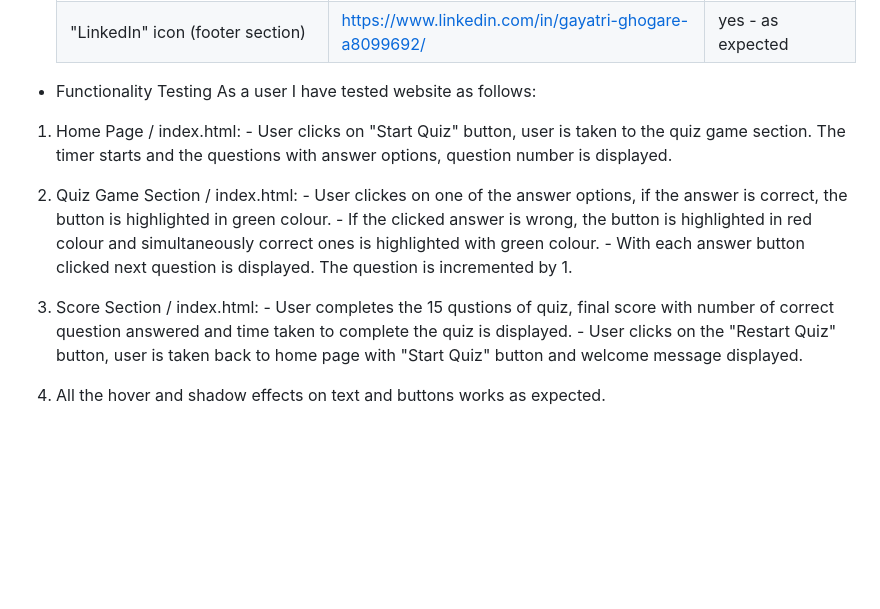
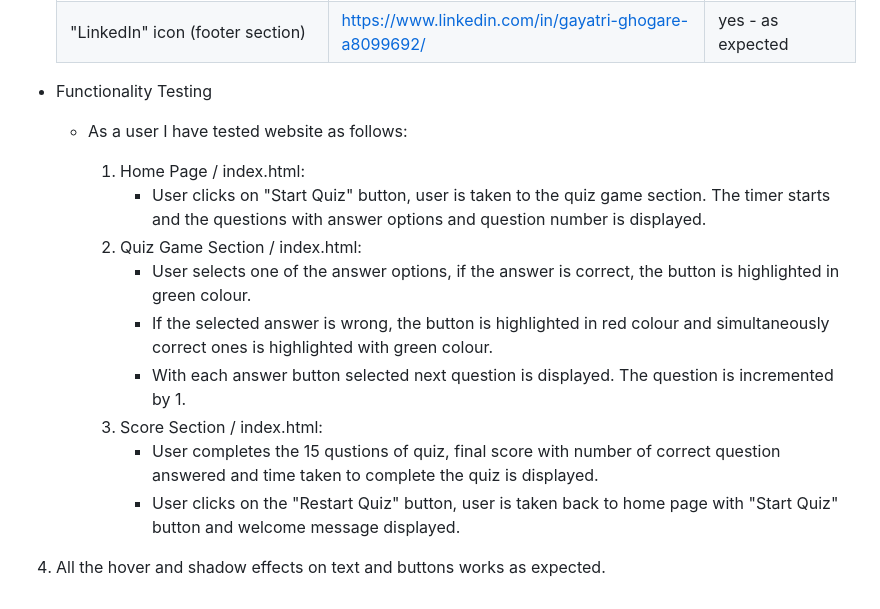
Before and after one commit to gayatrig19/the-frozen-heart-quiz, a Markdown page: README.md, the part around the change. Drawn GitHub-style; blank space fills up the shorter version.

Commit message:
Refactor the functionality testing

```diff
--- a/README.md
+++ b/README.md
@@ -224,16 +224,16 @@ Manual testing is performed to ensure website performs well on different browser
   | "LinkedIn" icon (footer section)             |  <https://www.linkedin.com/in/gayatri-ghogare-a8099692/> | yes - as expected  |
 
 - Functionality Testing
-  As a user I have tested website as follows:
+  - As a user I have tested website as follows:
 
-1. Home Page / index.html:
-       - User clicks on "Start Quiz" button, user is taken to the quiz game section. The timer starts and the questions with answer options, question number is displayed.
-2. Quiz Game Section / index.html:
-       - User clickes on one of the answer options, if the answer is correct, the button is highlighted in green colour.
-       - If the clicked answer is wrong, the button is highlighted in red colour and simultaneously correct ones is highlighted with green colour.
-       - With each answer button clicked next question is displayed. The question is incremented by 1.
-3. Score Section / index.html:
-       - User completes the 15 qustions of quiz, final score with number of correct question answered and time taken to complete the quiz is displayed.
-       - User clicks on the "Restart Quiz" button, user is taken back to home page with "Start Quiz" button and welcome message displayed.
+     1. Home Page / index.html:
+          - User clicks on "Start Quiz" button, user is taken to the quiz game section. The timer starts   and the questions with answer options and question number is displayed.
+     2. Quiz Game Section / index.html:
+           - User selects one of the answer options, if the answer is correct, the button is highlighted  in green colour.
+           - If the selected answer is wrong, the button is highlighted in red colour and simultaneously correct ones is highlighted with green colour.
+           - With each answer button selected next question is displayed. The question is incremented by 1.
+     3. Score Section / index.html:
+           - User completes the 15 qustions of quiz, final score with number of correct question answered and time taken to complete the quiz is displayed.
+         - User clicks on the "Restart Quiz" button, user is taken back to home page with "Start Quiz" button and welcome message displayed.
 
 4. All the hover and shadow effects on text and buttons works as expected.
```
